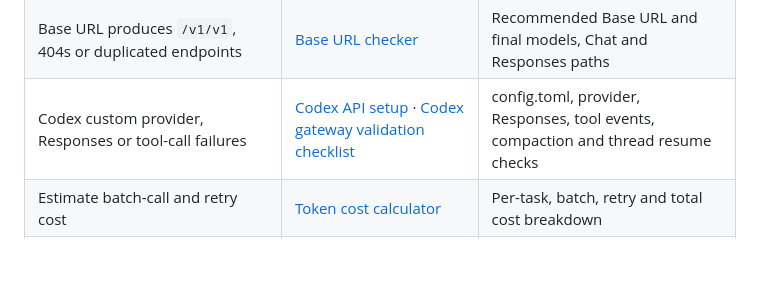
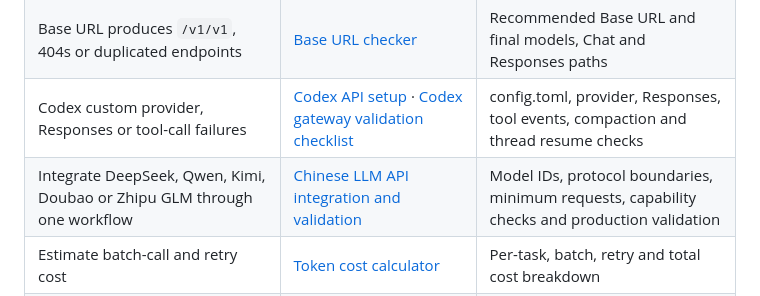
Before and after one commit to KKWANG4444/aifast-developer-hub, a Markdown page: README_EN.md, the part around the change. Rendered like a GitHub page; blank space fills up the shorter version.

Commit message:
docs: add Chinese model workflow entry

```diff
--- a/README_EN.md
+++ b/README_EN.md
@@ -15,6 +15,7 @@ This repository maintains a connected set of AI API developer resources: test an
 | Unsure whether to make a first call, test an endpoint, migrate a client or prepare enterprise adoption | [Start from the matching workflow](https://docs.aifast.hk/en/start/?utm_source=github&utm_medium=repository&utm_campaign=developer_acquisition&utm_content=developer-hub-problem-start-en) | A task-specific path, minimum validation and service entry point |
 | Base URL produces `/v1/v1`, 404s or duplicated endpoints | [Base URL checker](https://docs.aifast.hk/en/tools/base-url-checker/?utm_source=github&utm_medium=repository&utm_campaign=developer_acquisition&utm_content=developer-hub-problem-base-url-en) | Recommended Base URL and final models, Chat and Responses paths |
 | Codex custom provider, Responses or tool-call failures | [Codex API setup](https://docs.aifast.hk/en/tools/codex/?utm_source=github&utm_medium=repository&utm_campaign=integration-guide&utm_content=developer-hub-problem-codex-en) · [Codex gateway validation checklist](https://docs.aifast.hk/en/troubleshooting/codex-gateway-checklist/?utm_source=github&utm_medium=repository&utm_campaign=integration-guide&utm_content=developer-hub-problem-codex-checklist-en) | config.toml, provider, Responses, tool events, compaction and thread resume checks |
+| Integrate DeepSeek, Qwen, Kimi, Doubao or Zhipu GLM through one workflow | [Chinese LLM API integration and validation](https://docs.aifast.hk/en/guides/chinese-model-api/?utm_source=github&utm_medium=repository&utm_campaign=integration-guide&utm_content=developer-hub-problem-chinese-models-en) | Model IDs, protocol boundaries, minimum requests, capability checks and production validation |
 | Estimate batch-call and retry cost | [Token cost calculator](https://docs.aifast.hk/en/tools/api-cost-calculator/?utm_source=github&utm_medium=repository&utm_campaign=developer_acquisition&utm_content=developer-hub-problem-cost-en) | Per-task, batch, retry and total cost breakdown |
 | Suspected model downgrade, routing mismatch or incomplete compatibility | [Online model gateway check](https://docs.aifast.hk/en/model-check/?utm_source=github&utm_medium=repository&utm_campaign=model-check&utm_content=problem-online-check-en) | Model declaration, token metadata, randomized probes, SSE, tool calls and an itemized report |
 | Interpret a failed or ambiguous check | [Website report guide](https://docs.aifast.hk/en/guides/model-check-report-guide/?utm_source=github&utm_medium=repository&utm_campaign=model-check&utm_content=problem-report-guide-en) | Signal meaning, evidence boundaries and recommended follow-up |
```
Also changed, not shown: README.md (+1 -0 lines).
